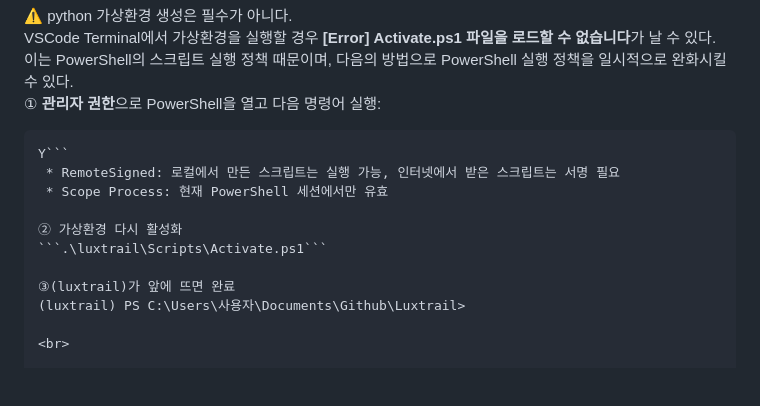
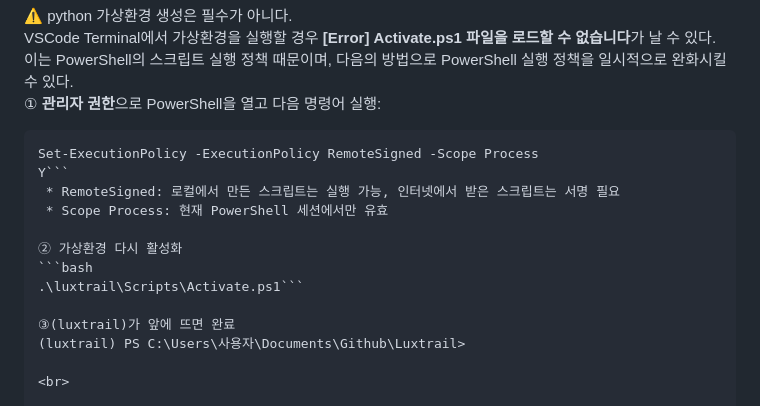
Before and after one commit to siris-Kang/Luxtrail, a Markdown page: README.md, the part around the change. GitHub-like rendering; blank space fills up the shorter version.

````diff
--- a/README.md
+++ b/README.md
@@ -71,13 +71,15 @@ pip install -r requirements.txt
 VSCode Terminal에서 가상환경을 실행할 경우 **[Error] Activate.ps1 파일을 로드할 수 없습니다**가 날 수 있다.
 이는 PowerShell의 스크립트 실행 정책 때문이며, 다음의 방법으로 PowerShell 실행 정책을 일시적으로 완화시킬 수 있다.
  ① **관리자 권한**으로 PowerShell을 열고 다음 명령어 실행:
-```Set-ExecutionPolicy -ExecutionPolicy RemoteSigned -Scope Process
+```bash
+Set-ExecutionPolicy -ExecutionPolicy RemoteSigned -Scope Process
 Y```
  * RemoteSigned: 로컬에서 만든 스크립트는 실행 가능, 인터넷에서 받은 스크립트는 서명 필요
  * Scope Process: 현재 PowerShell 세션에서만 유효
 
 ② 가상환경 다시 활성화
-```.\luxtrail\Scripts\Activate.ps1```
+```bash
+.\luxtrail\Scripts\Activate.ps1```
 
 ③(luxtrail)가 앞에 뜨면 완료
 (luxtrail) PS C:\Users\사용자\Documents\Github\Luxtrail>
````
